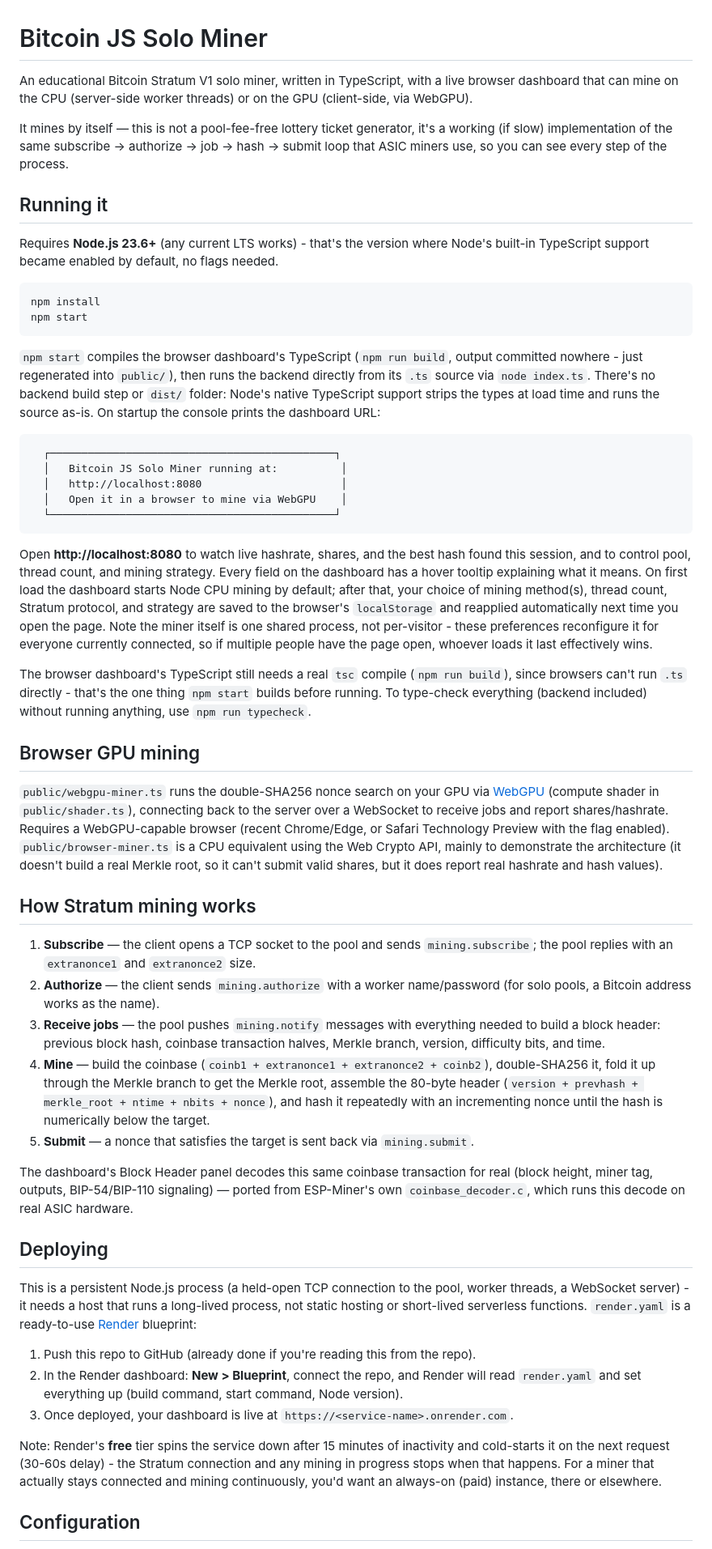
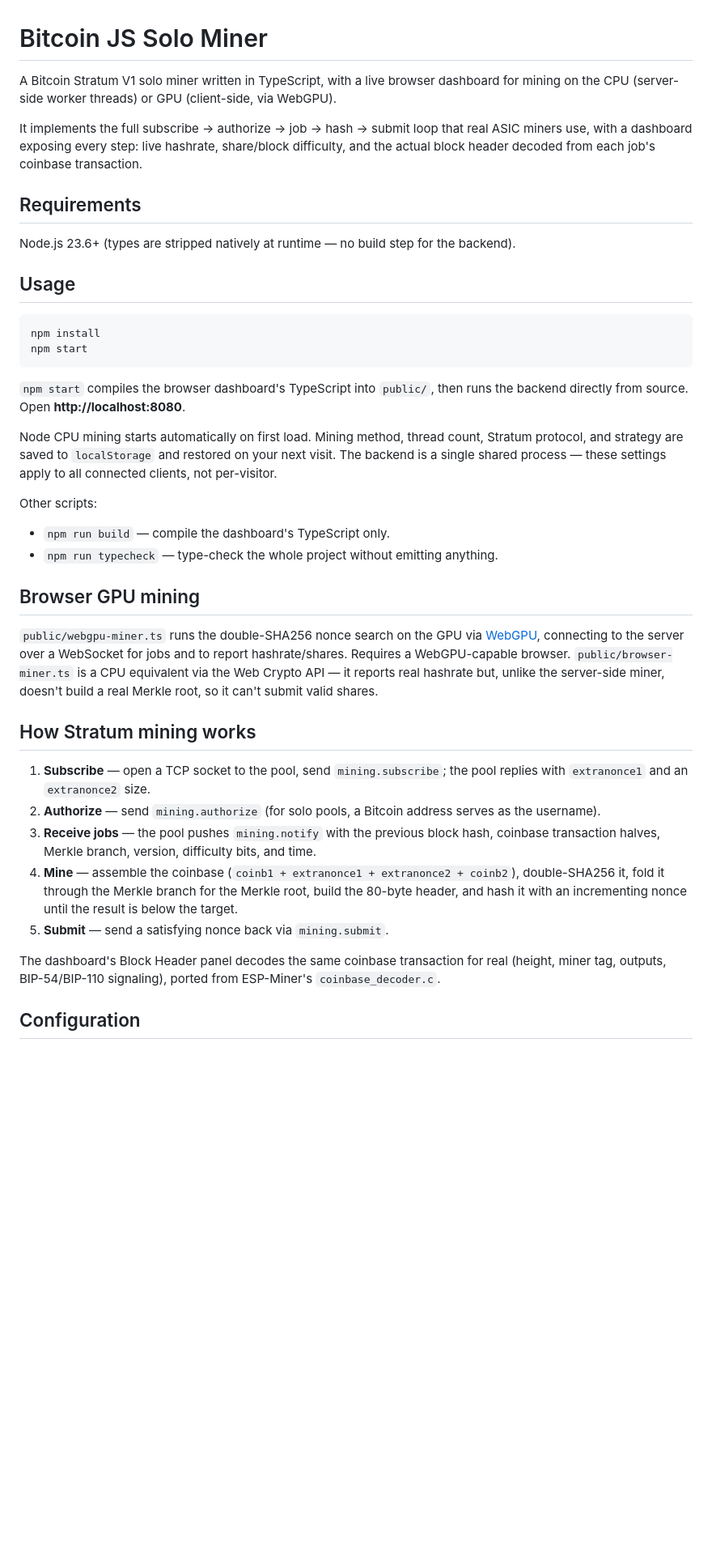
Before and after one commit to SeyyedKhandon/bitcoin-js-solo-miner, a Markdown page: README.md, the part around one of its changes. Shown at 81% size. Rendered like a GitHub page; blank space fills up the shorter version.

````diff
--- a/README.md
+++ b/README.md
@@ -1,55 +1,41 @@
 # Bitcoin JS Solo Miner
 
-An educational Bitcoin Stratum V1 solo miner, written in TypeScript, with a live browser dashboard that can mine on the CPU (server-side worker threads) or on the GPU (client-side, via WebGPU).
+A Bitcoin Stratum V1 solo miner written in TypeScript, with a live browser dashboard for mining on the CPU (server-side worker threads) or GPU (client-side, via WebGPU).
 
-It mines by itself — this is not a pool-fee-free lottery ticket generator, it's a working (if slow) implementation of the same subscribe → authorize → job → hash → submit loop that ASIC miners use, so you can see every step of the process.
+It implements the full subscribe → authorize → job → hash → submit loop that real ASIC miners use, with a dashboard exposing every step: live hashrate, share/block difficulty, and the actual block header decoded from each job's coinbase transaction.
 
-## Running it
+## Requirements
 
-Requires **Node.js 23.6+** (any current LTS works) - that's the version where Node's built-in TypeScript support became enabled by default, no flags needed.
+Node.js 23.6+ (types are stripped natively at runtime — no build step for the backend).
+
+## Usage
 
 ```bash
 npm install
 npm start
 ```
 
-`npm start` compiles the browser dashboard's TypeScript (`npm run build`, output committed nowhere - just regenerated into `public/`), then runs the backend directly from its `.ts` source via `node index.ts`. There's no backend build step or `dist/` folder: Node's native TypeScript support strips the types at load time and runs the source as-is. On startup the console prints the dashboard URL:
+`npm start` compiles the browser dashboard's TypeScript into `public/`, then runs the backend directly from source. Open **http://localhost:8080**.
 
-```
-  ┌─────────────────────────────────────────────┐
-  │   Bitcoin JS Solo Miner running at:          │
-  │   http://localhost:8080                      │
-  │   Open it in a browser to mine via WebGPU    │
-  └─────────────────────────────────────────────┘
-```
+Node CPU mining starts automatically on first load. Mining method, thread count, Stratum protocol, and strategy are saved to `localStorage` and restored on your next visit. The backend is a single shared process — these settings apply to all connected clients, not per-visitor.
 
-Open **http://localhost:8080** to watch live hashrate, shares, and the best hash found this session, and to control pool, thread count, and mining strategy. Every field on the dashboard has a hover tooltip explaining what it means. On first load the dashboard starts Node CPU mining by default; after that, your choice of mining method(s), thread count, Stratum protocol, and strategy are saved to the browser's `localStorage` and reapplied automatically next time you open the page. Note the miner itself is one shared process, not per-visitor - these preferences reconfigure it for everyone currently connected, so if multiple people have the page open, whoever loads it last effectively wins.
-
-The browser dashboard's TypeScript still needs a real `tsc` compile (`npm run build`), since browsers can't run `.ts` directly - that's the one thing `npm start` builds before running. To type-check everything (backend included) without running anything, use `npm run typecheck`.
+Other scripts:
+- `npm run build` — compile the dashboard's TypeScript only.
+- `npm run typecheck` — type-check the whole project without emitting anything.
 
 ## Browser GPU mining
 
-`public/webgpu-miner.ts` runs the double-SHA256 nonce search on your GPU via [WebGPU](https://www.w3.org/TR/webgpu/) (compute shader in `public/shader.ts`), connecting back to the server over a WebSocket to receive jobs and report shares/hashrate. Requires a WebGPU-capable browser (recent Chrome/Edge, or Safari Technology Preview with the flag enabled). `public/browser-miner.ts` is a CPU equivalent using the Web Crypto API, mainly to demonstrate the architecture (it doesn't build a real Merkle root, so it can't submit valid shares, but it does report real hashrate and hash values).
+`public/webgpu-miner.ts` runs the double-SHA256 nonce search on the GPU via [WebGPU](https://www.w3.org/TR/webgpu/), connecting to the server over a WebSocket for jobs and to report hashrate/shares. Requires a WebGPU-capable browser. `public/browser-miner.ts` is a CPU equivalent via the Web Crypto API — it reports real hashrate but, unlike the server-side miner, doesn't build a real Merkle root, so it can't submit valid shares.
 
 ## How Stratum mining works
 
-1. **Subscribe** — the client opens a TCP socket to the pool and sends `mining.subscribe`; the pool replies with an `extranonce1` and `extranonce2` size.
-2. **Authorize** — the client sends `mining.authorize` with a worker name/password (for solo pools, a Bitcoin address works as the name).
-3. **Receive jobs** — the pool pushes `mining.notify` messages with everything needed to build a block header: previous block hash, coinbase transaction halves, Merkle branch, version, difficulty bits, and time.
-4. **Mine** — build the coinbase (`coinb1 + extranonce1 + extranonce2 + coinb2`), double-SHA256 it, fold it up through the Merkle branch to get the Merkle root, assemble the 80-byte header (`version + prevhash + merkle_root + ntime + nbits + nonce`), and hash it repeatedly with an incrementing nonce until the hash is numerically below the target.
-5. **Submit** — a nonce that satisfies the target is sent back via `mining.submit`.
+1. **Subscribe** — open a TCP socket to the pool, send `mining.subscribe`; the pool replies with `extranonce1` and an `extranonce2` size.
+2. **Authorize** — send `mining.authorize` (for solo pools, a Bitcoin address serves as the username).
+3. **Receive jobs** — the pool pushes `mining.notify` with the previous block hash, coinbase transaction halves, Merkle branch, version, difficulty bits, and time.
+4. **Mine** — assemble the coinbase (`coinb1 + extranonce1 + extranonce2 + coinb2`), double-SHA256 it, fold it through the Merkle branch for the Merkle root, build the 80-byte header, and hash it with an incrementing nonce until the result is below the target.
+5. **Submit** — send a satisfying nonce back via `mining.submit`.
 
-The dashboard's Block Header panel decodes this same coinbase transaction for real (block height, miner tag, outputs, BIP-54/BIP-110 signaling) — ported from ESP-Miner's own `coinbase_decoder.c`, which runs this decode on real ASIC hardware.
-
-## Deploying
-
-This is a persistent Node.js process (a held-open TCP connection to the pool, worker threads, a WebSocket server) - it needs a host that runs a long-lived process, not static hosting or short-lived serverless functions. `render.yaml` is a ready-to-use [Render](https://render.com) blueprint:
-
-1. Push this repo to GitHub (already done if you're reading this from the repo).
-2. In the Render dashboard: **New > Blueprint**, connect the repo, and Render will read `render.yaml` and set everything up (build command, start command, Node version).
-3. Once deployed, your dashboard is live at `https://<service-name>.onrender.com`.
-
-Note: Render's **free** tier spins the service down after 15 minutes of inactivity and cold-starts it on the next request (30-60s delay) - the Stratum connection and any mining in progress stops when that happens. For a miner that actually stays connected and mining continuously, you'd want an always-on (paid) instance, there or elsewhere.
+The dashboard's Block Header panel decodes the same coinbase transaction for real (height, miner tag, outputs, BIP-54/BIP-110 signaling), ported from ESP-Miner's `coinbase_decoder.c`.
 
 ## Configuration
 
````
Also changed, not shown: other parts of README.md (+19 -18 lines).
